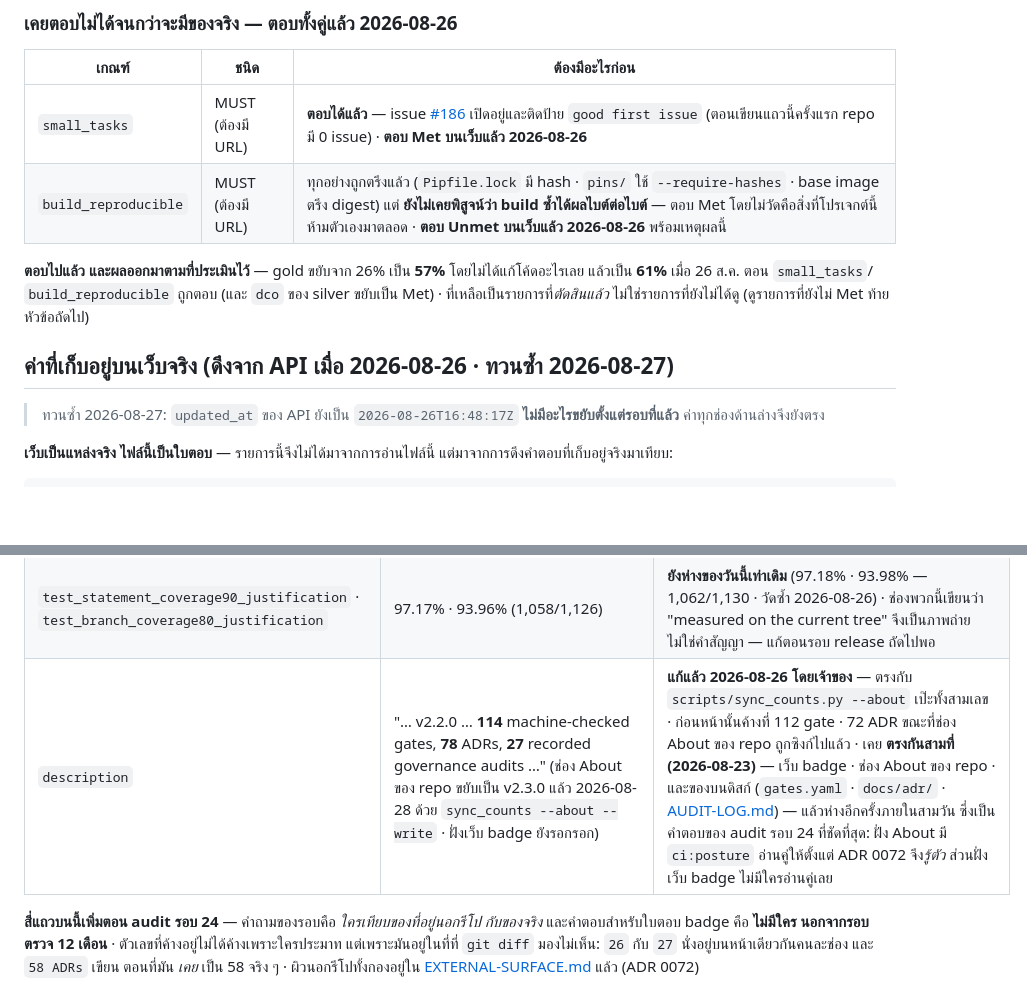
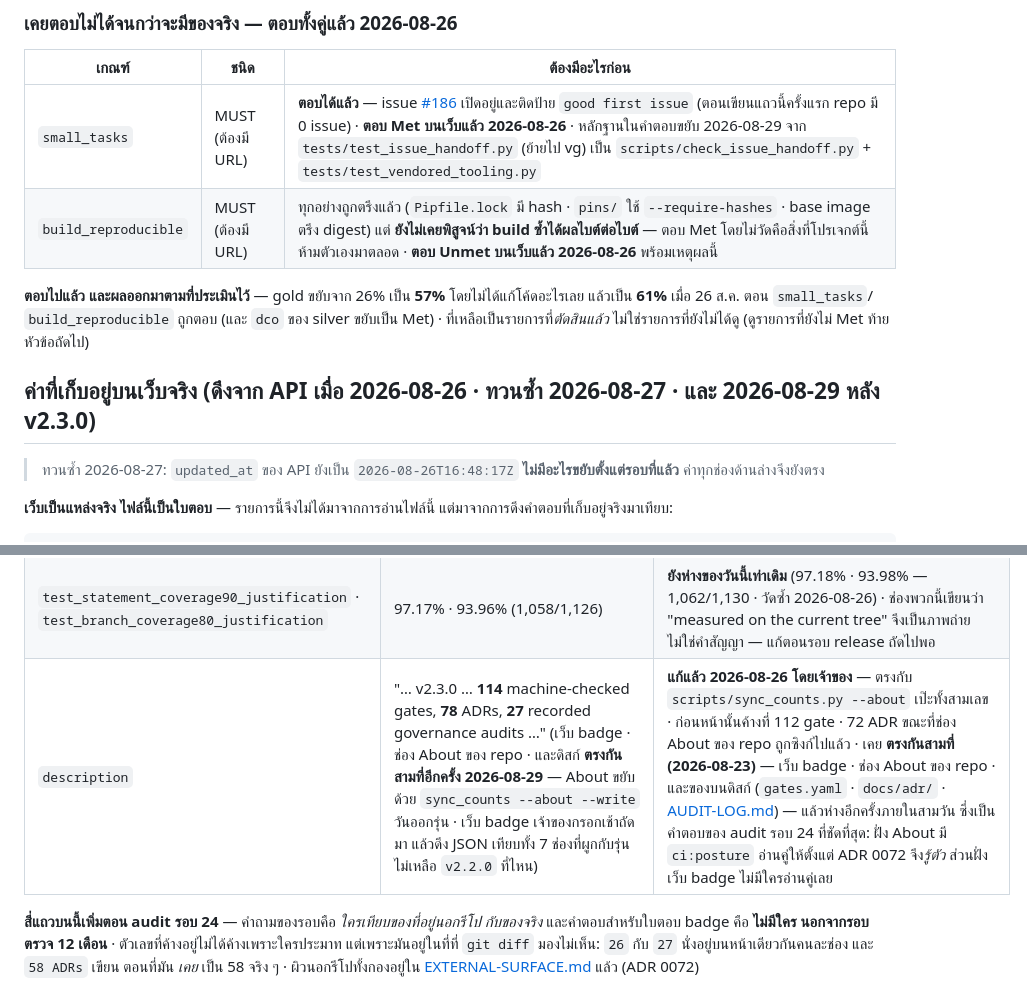
Before and after one commit to sayam/flask-todolist, a Markdown page: docs/BEST-PRACTICES.md, 2 parts joined by grey strips. GitHub-like rendering; blank space fills up the shorter version.

Commit message:
docs(badge): ใบตอบ bestpractices ตรงเว็บหลัง v2.3.0 (เทียบ JSON)
Signed-off-by: Sayam Sriphua <976721+sayam@users.noreply.github.com>

```diff
--- a/docs/BEST-PRACTICES.md
+++ b/docs/BEST-PRACTICES.md
@@ -283,7 +283,7 @@ v2.1.0 · **นี่คือแถวสุดท้ายในทะเบ
 
 | เกณฑ์ | ชนิด | ต้องมีอะไรก่อน |
 |---|---|---|
-| `small_tasks` | MUST (ต้องมี URL) | **ตอบได้แล้ว** — issue [#186](https://github.com/sayam/flask-todolist/issues/186) เปิดอยู่และติดป้าย `good first issue` (ตอนเขียนแถวนี้ครั้งแรก repo มี 0 issue) · **ตอบ Met บนเว็บแล้ว 2026-08-26** |
+| `small_tasks` | MUST (ต้องมี URL) | **ตอบได้แล้ว** — issue [#186](https://github.com/sayam/flask-todolist/issues/186) เปิดอยู่และติดป้าย `good first issue` (ตอนเขียนแถวนี้ครั้งแรก repo มี 0 issue) · **ตอบ Met บนเว็บแล้ว 2026-08-26** · หลักฐานในคำตอบขยับ 2026-08-29 จาก `tests/test_issue_handoff.py` (ย้ายไป vg) เป็น `scripts/check_issue_handoff.py` + `tests/test_vendored_tooling.py` |
 | `build_reproducible` | MUST (ต้องมี URL) | ทุกอย่างถูกตรึงแล้ว (`Pipfile.lock` มี hash · `pins/` ใช้ `--require-hashes` · base image ตรึง digest) แต่ **ยังไม่เคยพิสูจน์ว่า build ซ้ำได้ผลไบต์ต่อไบต์** — ตอบ Met โดยไม่วัดคือสิ่งที่โปรเจกต์นี้ห้ามตัวเองมาตลอด · **ตอบ Unmet บนเว็บแล้ว 2026-08-26** พร้อมเหตุผลนี้ |
 
 **ตอบไปแล้ว และผลออกมาตามที่ประเมินไว้** — gold ขยับจาก 26% เป็น **57%**
@@ -291,7 +291,7 @@ v2.1.0 · **นี่คือแถวสุดท้ายในทะเบ
 `build_reproducible` ถูกตอบ (และ `dco` ของ silver ขยับเป็น Met) · ที่เหลือเป็นรายการที่*ตัดสินแล้ว* ไม่ใช่รายการที่ยังไม่ได้ดู
 (ดูรายการที่ยังไม่ Met ท้ายหัวข้อถัดไป)
 
-## ค่าที่เก็บอยู่บนเว็บจริง (ดึงจาก API เมื่อ 2026-08-26 · **ทวนซ้ำ 2026-08-27**)
+## ค่าที่เก็บอยู่บนเว็บจริง (ดึงจาก API เมื่อ 2026-08-26 · **ทวนซ้ำ 2026-08-27 · และ 2026-08-29 หลัง v2.3.0**)
 
 > ทวนซ้ำ 2026-08-27: `updated_at` ของ API ยังเป็น `2026-08-26T16:48:17Z`
 > **ไม่มีอะไรขยับตั้งแต่รอบที่แล้ว** ค่าทุกช่องด้านล่างจึงยังตรง
@@ -320,7 +320,7 @@ curl -s https://www.bestpractices.dev/projects/14085.json > badge.json
 | `governance_justification` | "…all decisions recorded as ADRs (**78** to date)…" | **แก้แล้ว 2026-08-26 โดยเจ้าของ** — ตรงกับ `ls docs/adr/0*.md \| wc -l` · **ช่องนี้ค้างมาสองรอบ** (58 → 72 → 78) ซึ่งเป็นเลขที่ขยับเองทุกครั้งที่ merge ADR ใหม่ · `governance` เป็นเกณฑ์ของ **silver** (Basics → Project oversight · MUST · บังคับมี URL) สถานะ Met ตลอด การแก้นี้จึงเป็นเรื่องความถูกต้องของข้อความ ไม่ใช่ของสถานะ |
 | `test_most_justification` · `test_statement_coverage80_justification` | "Coverage gate fail_under = **97**" | **แก้แล้ว 2026-08-26 โดยเจ้าของ** — เดิมเขียน 96 ขณะที่ `pyproject.toml` เป็น 97 มาตั้งแต่ ratchet ขยับ · ตรงกับ `test_statement_coverage90_justification` บนเว็บเดียวกันแล้ว |
 | `test_statement_coverage90_justification` · `test_branch_coverage80_justification` | 97.17% · 93.96% (1,058/1,126) | **ยังห่างของวันนี้เท่าเดิม** (97.18% · 93.98% — 1,062/1,130 · วัดซ้ำ 2026-08-26) · ช่องพวกนี้เขียนว่า "measured on the current tree" จึงเป็นภาพถ่าย ไม่ใช่คำสัญญา — แก้ตอนรอบ release ถัดไปพอ |
-| `description` | "… v2.2.0 … **114** machine-checked gates, **78** ADRs, **27** recorded governance audits …" (ช่อง About ของ repo ขยับเป็น v2.3.0 แล้ว 2026-08-28 ด้วย `sync_counts --about --write` · ฝั่งเว็บ badge ยังรอกรอก) | **แก้แล้ว 2026-08-26 โดยเจ้าของ** — ตรงกับ `scripts/sync_counts.py --about` เป๊ะทั้งสามเลข · ก่อนหน้านั้นค้างที่ 112 gate · 72 ADR ขณะที่ช่อง About ของ repo ถูกซิงก์ไปแล้ว · เคย **ตรงกันสามที่ (2026-08-23)** — เว็บ badge · ช่อง About ของ repo · และของบนดิสก์ (`gates.yaml` · `docs/adr/` · [AUDIT-LOG.md](AUDIT-LOG.md)) — แล้วห่างอีกครั้งภายในสามวัน ซึ่งเป็นคำตอบของ audit รอบ 24 ที่ชัดที่สุด: ฝั่ง About มี `ci:posture` อ่านคู่ให้ตั้งแต่ ADR 0072 จึง*รู้ตัว* ส่วนฝั่งเว็บ badge ไม่มีใครอ่านคู่เลย |
+| `description` | "… v2.3.0 … **114** machine-checked gates, **78** ADRs, **27** recorded governance audits …" (เว็บ badge · ช่อง About ของ repo · และดิสก์ **ตรงกันสามที่อีกครั้ง 2026-08-29** — About ขยับด้วย `sync_counts --about --write` วันออกรุ่น · เว็บ badge เจ้าของกรอกเช้าถัดมา แล้วดึง JSON เทียบทั้ง 7 ช่องที่ผูกกับรุ่น ไม่เหลือ `v2.2.0` ที่ไหน) | **แก้แล้ว 2026-08-26 โดยเจ้าของ** — ตรงกับ `scripts/sync_counts.py --about` เป๊ะทั้งสามเลข · ก่อนหน้านั้นค้างที่ 112 gate · 72 ADR ขณะที่ช่อง About ของ repo ถูกซิงก์ไปแล้ว · เคย **ตรงกันสามที่ (2026-08-23)** — เว็บ badge · ช่อง About ของ repo · และของบนดิสก์ (`gates.yaml` · `docs/adr/` · [AUDIT-LOG.md](AUDIT-LOG.md)) — แล้วห่างอีกครั้งภายในสามวัน ซึ่งเป็นคำตอบของ audit รอบ 24 ที่ชัดที่สุด: ฝั่ง About มี `ci:posture` อ่านคู่ให้ตั้งแต่ ADR 0072 จึง*รู้ตัว* ส่วนฝั่งเว็บ badge ไม่มีใครอ่านคู่เลย |
 
 **สี่แถวบนนี้เพิ่มตอน audit รอบ 24** — คำถามของรอบคือ *ใครเทียบของที่อยู่นอกรีโป
 กับของจริง* และคำตอบสำหรับใบตอบ badge คือ **ไม่มีใคร นอกจากรอบตรวจ 12 เดือน** ·
```
